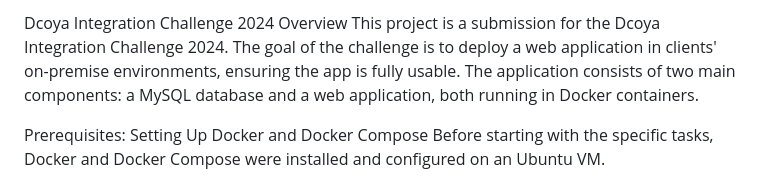
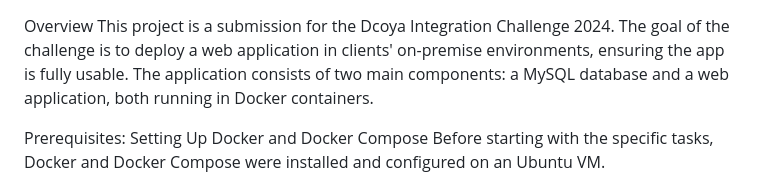
Before and after one commit to gilsh1981/dcoya-project, a Markdown page: README.md, the part around the change. GitHub-like rendering.

```diff
--- a/README.md
+++ b/README.md
@@ -1,4 +1,4 @@
-Dcoya Integration Challenge 2024
+
 Overview
 This project is a submission for the Dcoya Integration Challenge 2024. The goal of the challenge is to deploy a web application in clients' on-premise environments, ensuring the app is fully usable. The application consists of two main components: a MySQL database and a web application, both running in Docker containers.
 
```
